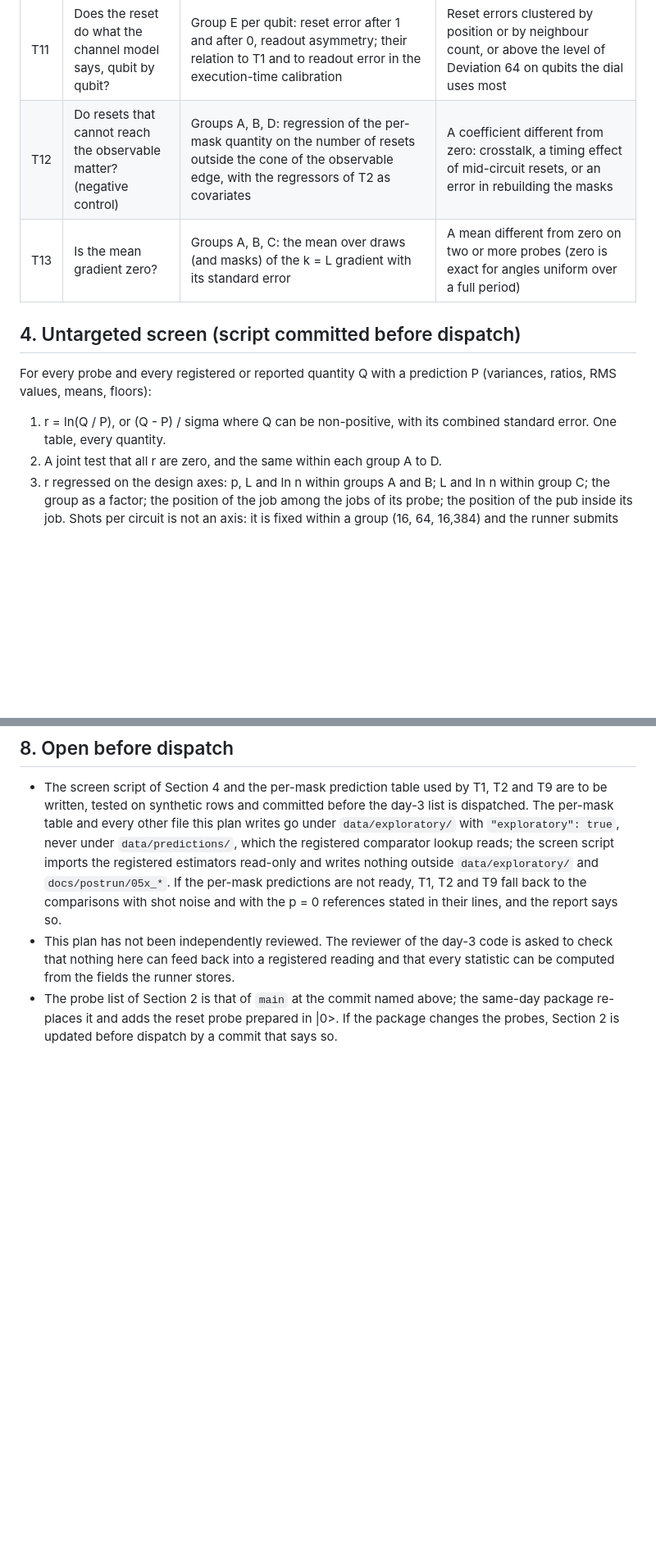
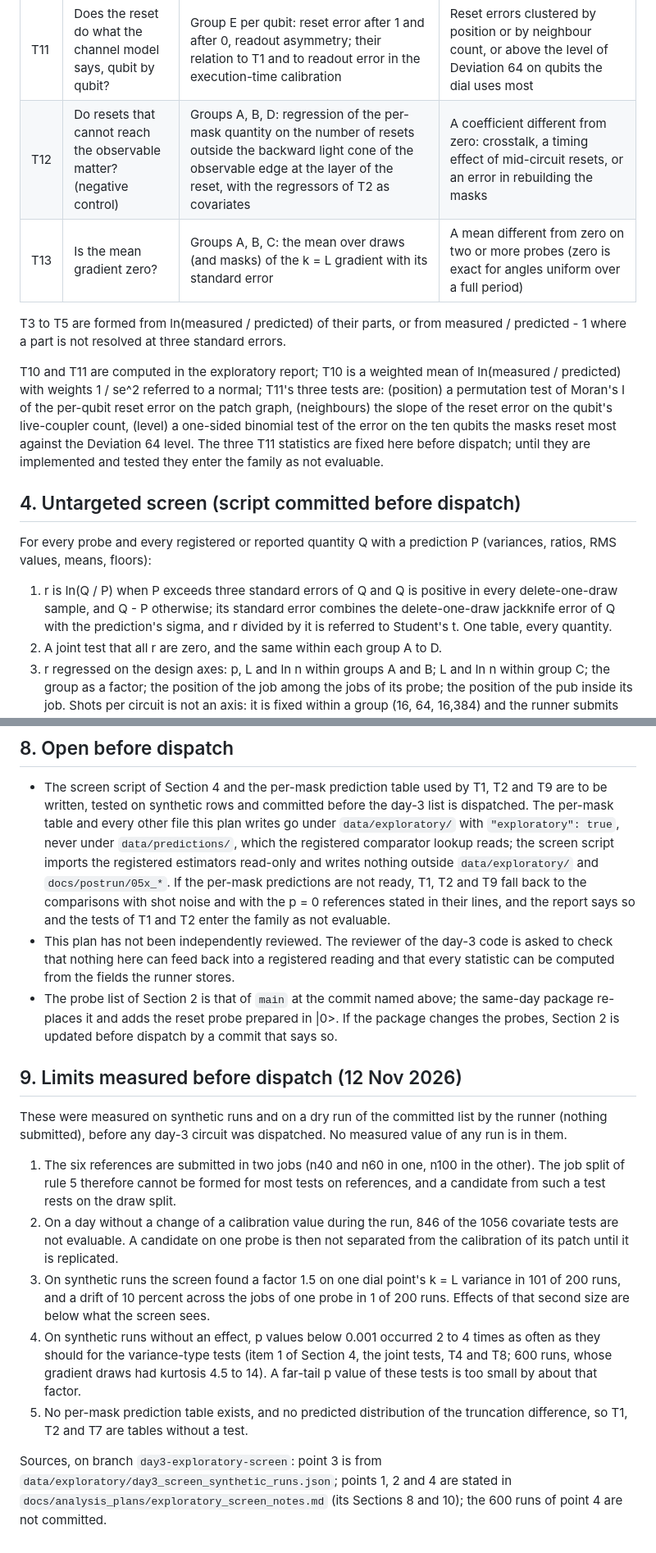
Before and after one commit to SSIT-Q/gradvar-phoenix, a Markdown page: docs/analysis_plans/day3_exploratory_plan_2026-11-11.md, 2 parts joined by grey strips. Shown at 82% size. Rendered like a GitHub page; blank space fills up the shorter version.

```diff
--- a/docs/analysis_plans/day3_exploratory_plan_2026-11-11.md
+++ b/docs/analysis_plans/day3_exploratory_plan_2026-11-11.md
@@ -62,13 +62,17 @@ masks at the designed channel, with the band of Deviation 64 where one exists.
 | T10 | Is the model biased at this size? | The six p = 0 references of group C against their predictions, together with the earlier same-rung values (day 1, day 2, 10 Nov), each against its own placement's row | The weighted mean of ln(measured / predicted) over the day-3 references and the earlier same-rung values of the Statistic cell differs from zero: a common factor across runs. The earlier values are read from their post-run reviews when this check is computed and are not quoted here. |
 | T11 | Does the reset do what the channel model says, qubit by qubit? | Group E per qubit: reset error after 1 and after 0, readout asymmetry; their relation to T1 and to readout error in the execution-time calibration | Reset errors clustered by position or by neighbour count, or above the level of Deviation 64 on qubits the dial uses most |
-| T12 | Do resets that cannot reach the observable matter? (negative control) | Groups A, B, D: regression of the per-mask quantity on the number of resets outside the cone of the observable edge, with the regressors of T2 as covariates | A coefficient different from zero: crosstalk, a timing effect of mid-circuit resets, or an error in rebuilding the masks |
+| T12 | Do resets that cannot reach the observable matter? (negative control) | Groups A, B, D: regression of the per-mask quantity on the number of resets outside the backward light cone of the observable edge at the layer of the reset, with the regressors of T2 as covariates | A coefficient different from zero: crosstalk, a timing effect of mid-circuit resets, or an error in rebuilding the masks |
 | T13 | Is the mean gradient zero? | Groups A, B, C: the mean over draws (and masks) of the k = L gradient with its standard error | A mean different from zero on two or more probes (zero is exact for angles uniform over a full period) |
+
+T3 to T5 are formed from ln(measured / predicted) of their parts, or from measured / predicted - 1 where a part is not resolved at three standard errors.
+
+T10 and T11 are computed in the exploratory report; T10 is a weighted mean of ln(measured / predicted) with weights 1 / se^2 referred to a normal; T11's three tests are: (position) a permutation test of Moran's I of the per-qubit reset error on the patch graph, (neighbours) the slope of the reset error on the qubit's live-coupler count, (level) a one-sided binomial test of the error on the ten qubits the masks reset most against the Deviation 64 level. The three T11 statistics are fixed here before dispatch; until they are implemented and tested they enter the family as not evaluable.
 
 ## 4. Untargeted screen (script committed before dispatch)
 
 For every probe and every registered or reported quantity Q with a prediction P (variances, ratios, RMS values, means, floors):
 
-1. r = ln(Q / P), or (Q - P) / sigma where Q can be non-positive, with its combined standard error. One table, every quantity.
+1. r is ln(Q / P) when P exceeds three standard errors of Q and Q is positive in every delete-one-draw sample, and Q - P otherwise; its standard error combines the delete-one-draw jackknife error of Q with the prediction's sigma, and r divided by it is referred to Student's t. One table, every quantity.
 2. A joint test that all r are zero, and the same within each group A to D.
 3. r regressed on the design axes: p, L and ln n within groups A and B; L and ln n within group C; the group as a factor; the position of the job among the jobs of its probe; the position of the pub inside its job. Shots per circuit is not an axis: it is fixed within a group (16, 64, 16,384) and the runner submits jobs in order of shots, so shots, group and overall job order cannot be separated.
 4. Outlier screens with robust z-scores (median and MAD): per draw across masks, per mask across draws, per job; every |z| > 5 is
@@ -109,8 +113,28 @@ of anything looked at outside this plan.
 
 - The screen script of Section 4 and the per-mask prediction table used by T1, T2 and T9 are to be written, tested on synthetic
   rows and committed before the day-3 list is dispatched. The per-mask table and every other file this plan writes go under `data/exploratory/` with `"exploratory": true`, never under `data/predictions/`, which the registered comparator lookup reads; the screen script imports the registered estimators read-only and writes nothing outside `data/exploratory/` and `docs/postrun/05x_*`. If the per-mask predictions are not ready, T1, T2 and T9 fall back to
-  the comparisons with shot noise and with the p = 0 references stated in their lines, and the report says so.
+  the comparisons with shot noise and with the p = 0 references stated in their lines, and the report says so and the tests of T1 and T2 enter the family as not evaluable.
 - This plan has not been independently reviewed. The reviewer of the day-3 code is asked to check that nothing here can feed back
   into a registered reading and that every statistic can be computed from the fields the runner stores.
 - The probe list of Section 2 is that of `main` at the commit named above; the same-day package re-places it and adds the reset
   probe prepared in |0>. If the package changes the probes, Section 2 is updated before dispatch by a commit that says so.
+
+## 9. Limits measured before dispatch (12 Nov 2026)
+
+These were measured on synthetic runs and on a dry run of the committed list by the runner (nothing submitted), before any day-3
+circuit was dispatched. No measured value of any run is in them.
+
+1. The six references are submitted in two jobs (n40 and n60 in one, n100 in the other). The job split of rule 5 therefore cannot
+   be formed for most tests on references, and a candidate from such a test rests on the draw split.
+2. On a day without a change of a calibration value during the run, 846 of the 1056 covariate tests are not evaluable. A candidate
+   on one probe is then not separated from the calibration of its patch until it is replicated.
+3. On synthetic runs the screen found a factor 1.5 on one dial point's k = L variance in 101 of 200 runs, and a drift of 10 percent
+   across the jobs of one probe in 1 of 200 runs. Effects of that second size are below what the screen sees.
+4. On synthetic runs without an effect, p values below 0.001 occurred 2 to 4 times as often as they should for the variance-type
+   tests (item 1 of Section 4, the joint tests, T4 and T8; 600 runs, whose gradient draws had kurtosis 4.5 to 14). A far-tail p
+   value of these tests is too small by about that factor.
+5. No per-mask prediction table exists, and no predicted distribution of the truncation difference, so T1, T2 and T7 are tables
+   without a test.
+
+Sources, on branch `day3-exploratory-screen`: point 3 is from `data/exploratory/day3_screen_synthetic_runs.json`; points 1, 2 and 4
+are stated in `docs/analysis_plans/exploratory_screen_notes.md` (its Sections 8 and 10); the 600 runs of point 4 are not committed.
```
Also changed, not shown: other parts of docs/analysis_plans/day3_exploratory_plan_2026-11-11.md (+9 -9 lines).
